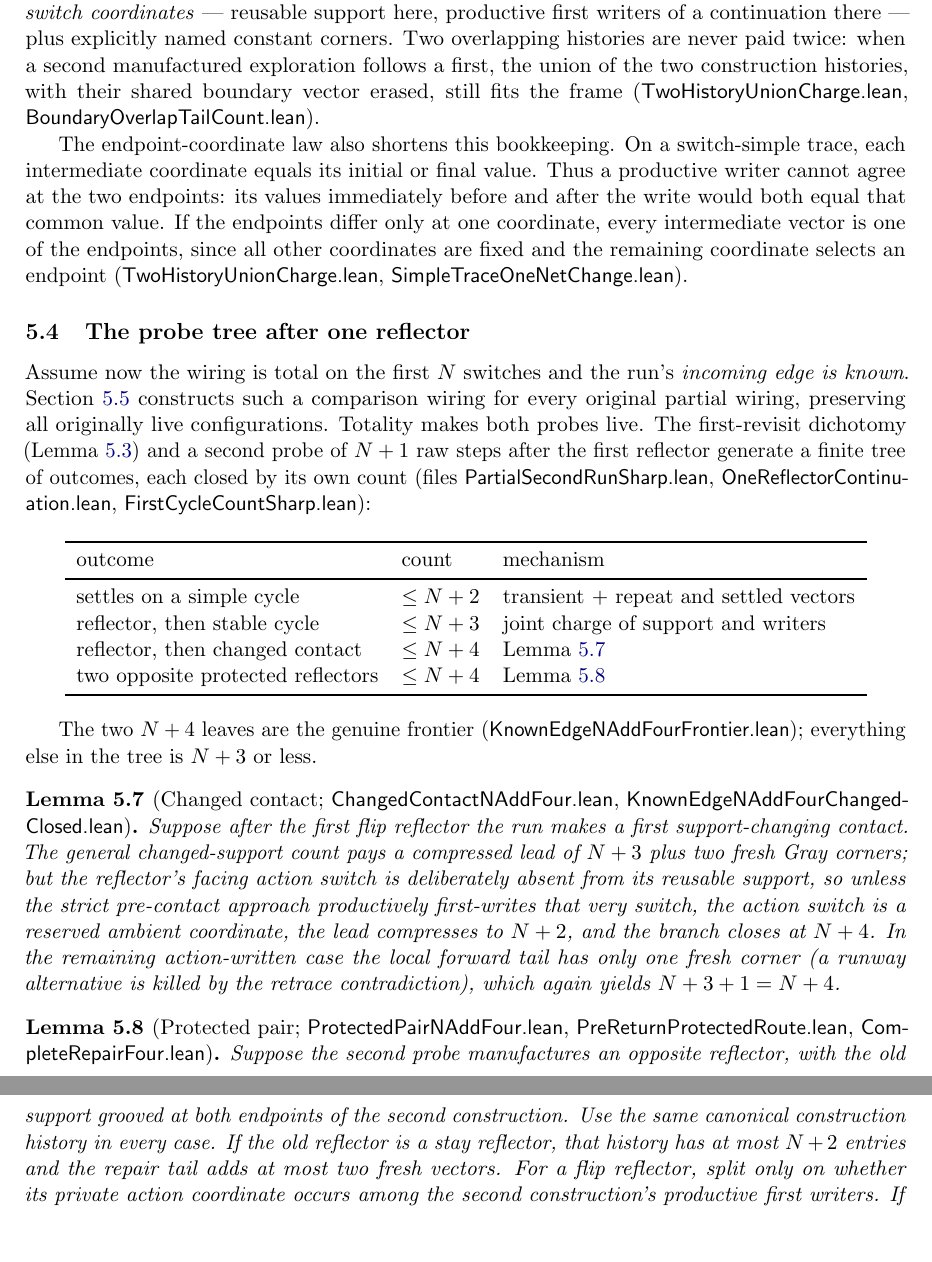
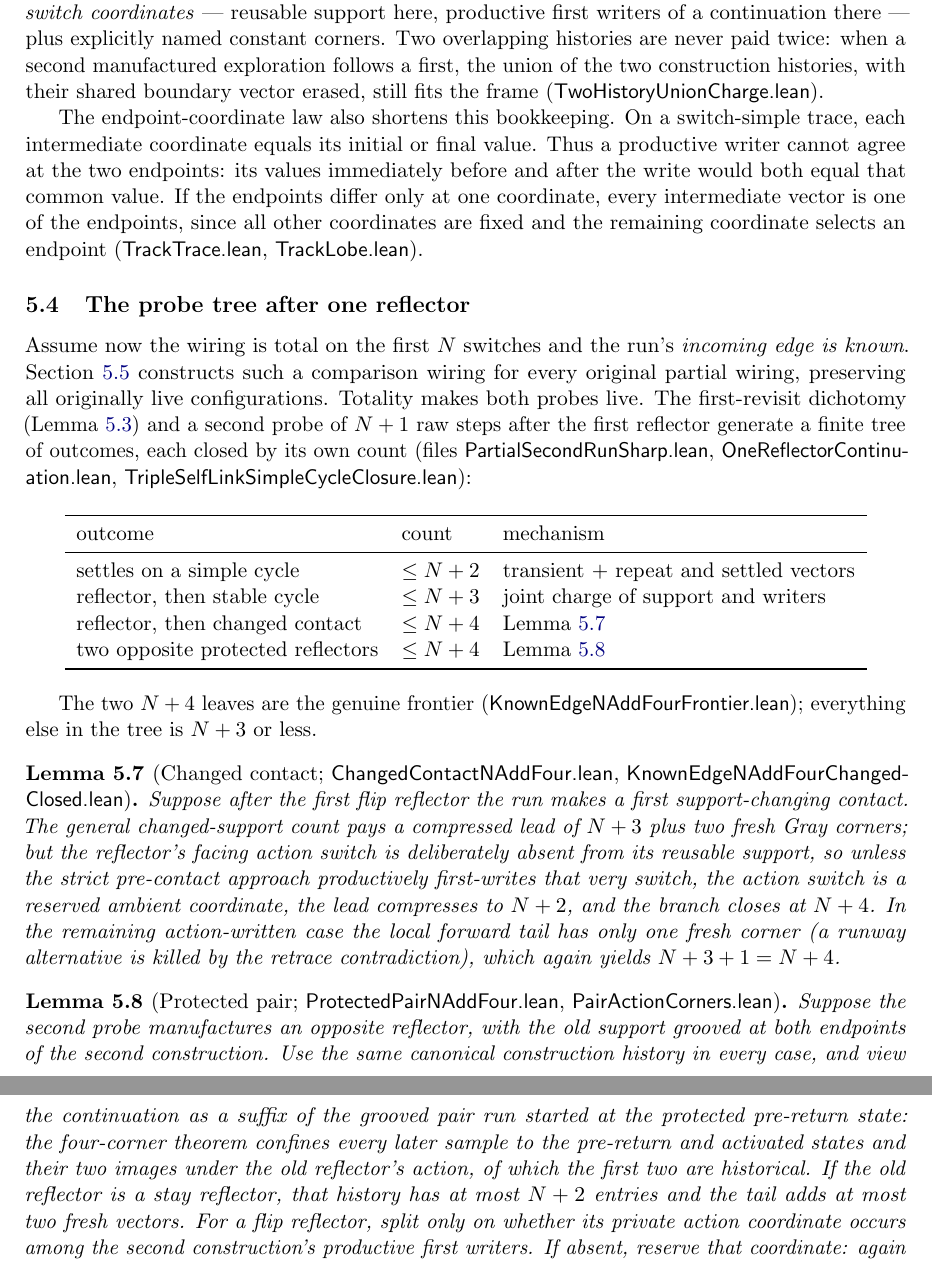
Before and after one commit to senegrom/duplotrain, a LaTeX paper (theory/paper/state-law.tex): two parts of pages 9 and 10 of 14, joined at a grey line, cut so that both start at the same text, the shorter picture padded with empty space. Compiled offline with pdfLaTeX.

Commit message:
Review the agent's nine Lean reductions and collision batch; re-point the paper
Review of 2580b9f..787ef96: nine reductions (14,323 -> 8,330 lines,
47 -> 36 modules; ten modules merged away) and one collision batch.  The
tree builds locally in 73 jobs, the audit is exactly
[propext, Classical.choice, Quot.sound], the tree is exactly the headline
theorem's closure, and every scanner is at fixpoint.  Of the frozen
contract files only StateLawBounds changed, by dropping the unreferenced
KnownIncomingEdgeNAddFour definition; the headline statement is untouched.
The single-pass collision preparation agrees with the previous engine on
7,510 random add/query/pop sequences; all suites pass.

The paper cited eight deleted modules.  Its module citations now follow
the content: construction history in ManufacturedPairNovelty, the
endpoint-coordinate law in TrackTrace and TrackLobe, the first-revisit
probes in TripleSelfLinkSimpleCycleClosure, and the protected pair in
ProtectedPairNAddFour with PairActionCorners, whose lemma now describes
the pre-return pair orbit that replaced the repair classification.

Two small reductions: the crossed-excursion core reflector is inlined at
its only use and a shared binder run in TwoHistoryUnionCharge uses a
section: 8,330 -> 8,307 lines.

Co-Authored-By: Claude Fable 5.1 <noreply@anthropic.com>
Claude-Session: https://claude.ai/code/session_019snVAEaoEyqM5icu9GguAa

```diff
--- a/theory/paper/state-law.tex
+++ b/theory/paper/state-law.tex
@@ -554,8 +554,7 @@ continuation there --- plus explicitly named constant corners.  Two
 overlapping histories are never paid twice: when a second manufactured
 exploration follows a first, the union of the two construction histories,
 with their shared boundary vector erased, still fits the frame
-(\file{TwoHistoryUnionCharge.lean},
-\file{BoundaryOverlapTailCount.lean}).
+(\file{TwoHistoryUnionCharge.lean}).
 
 The endpoint-coordinate law also shortens this bookkeeping. On a
 switch-simple trace, each intermediate coordinate equals its initial or final
@@ -564,7 +563,7 @@ immediately before and after the write would both equal that common value.
 If the endpoints differ only at one coordinate, every intermediate vector is
 one of the endpoints, since all other coordinates are fixed and the remaining
 coordinate selects an endpoint
-(\file{TwoHistoryUnionCharge.lean}, \file{SimpleTraceOneNetChange.lean}).
+(\file{TrackTrace.lean}, \file{TrackLobe.lean}).
 
 \subsection{The probe tree after one reflector}\label{ssec:probe}
 
@@ -576,7 +575,7 @@ all originally live configurations. Totality makes both probes live.  The first-
 the first reflector generate a finite tree of outcomes, each closed by
 its own count (files \file{PartialSecondRunSharp.lean},
 \file{OneReflectorContinuation.lean},
-\file{FirstCycleCountSharp.lean}):
+\file{TripleSelfLinkSimpleCycleClosure.lean}):
 
 \begin{center}
 \begin{tabular}{lll}
@@ -612,13 +611,17 @@ $N+3$ or less.
 \end{lemma}
 
 \begin{lemma}[Protected pair; \file{ProtectedPairNAddFour.lean},
-  \file{PreReturnProtectedRoute.lean}, \file{CompleteRepairFour.lean}]
+  \file{PairActionCorners.lean}]
   \label{lem:pair}
   Suppose the second probe manufactures an opposite reflector, with the
   old support grooved at both endpoints of the second construction.
-  Use the same canonical construction history in every case. If the old
+  Use the same canonical construction history in every case, and view the
+  continuation as a suffix of the grooved pair run started at the protected
+  pre-return state: the four-corner theorem confines every later sample to
+  the pre-return and activated states and their two images under the old
+  reflector's action, of which the first two are historical. If the old
   reflector is a stay reflector, that history has at most $N+2$ entries
-  and the repair tail adds at most two fresh vectors. For a flip reflector,
+  and the tail adds at most two fresh vectors. For a flip reflector,
   split only on whether its private action coordinate occurs among the
   second construction's productive first writers. If absent, reserve that
   coordinate: again the budget is $(N+2)+2$. If present, its write forces a
```
Also changed, not shown: theory/paper/state-law.pdf, theory/paper/state-law.tex (5 more changed lines), 2 other files.
